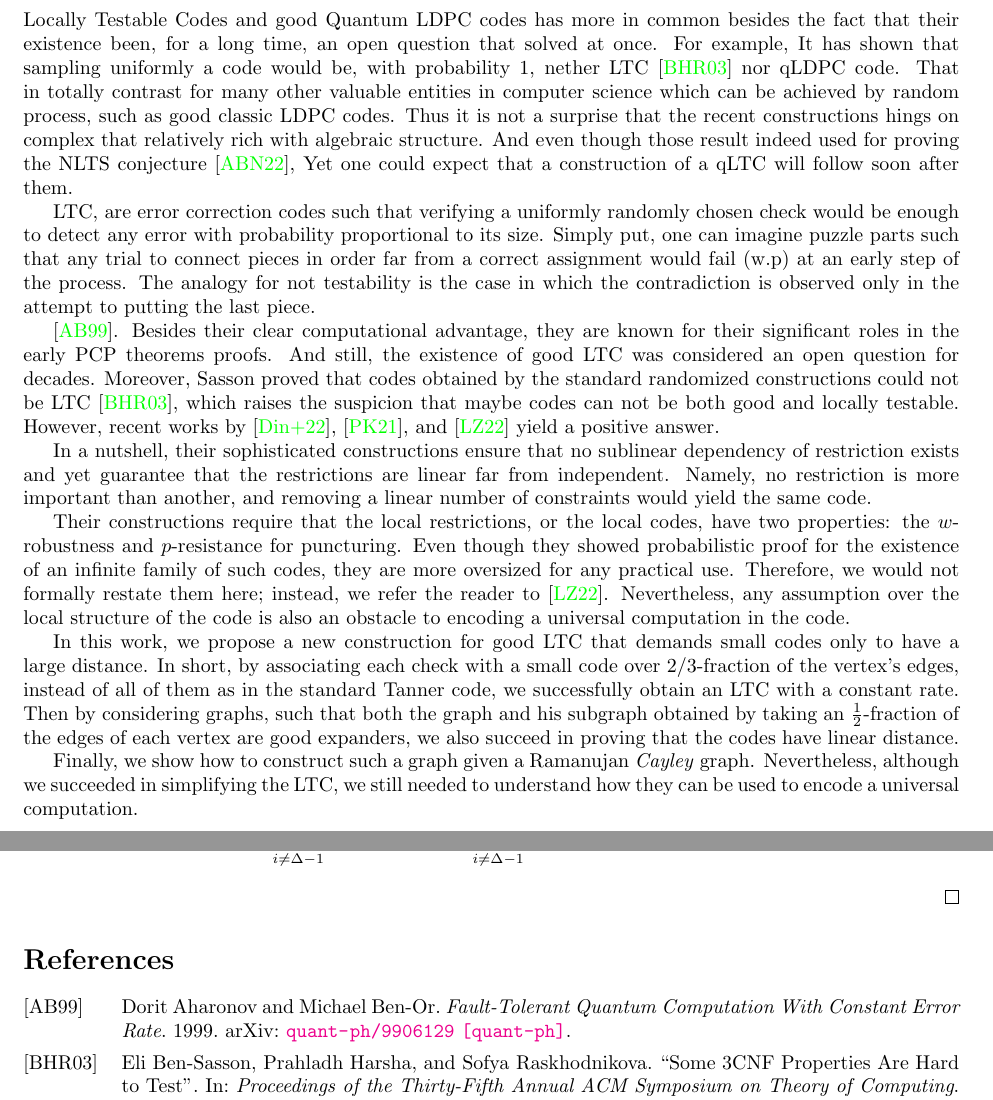
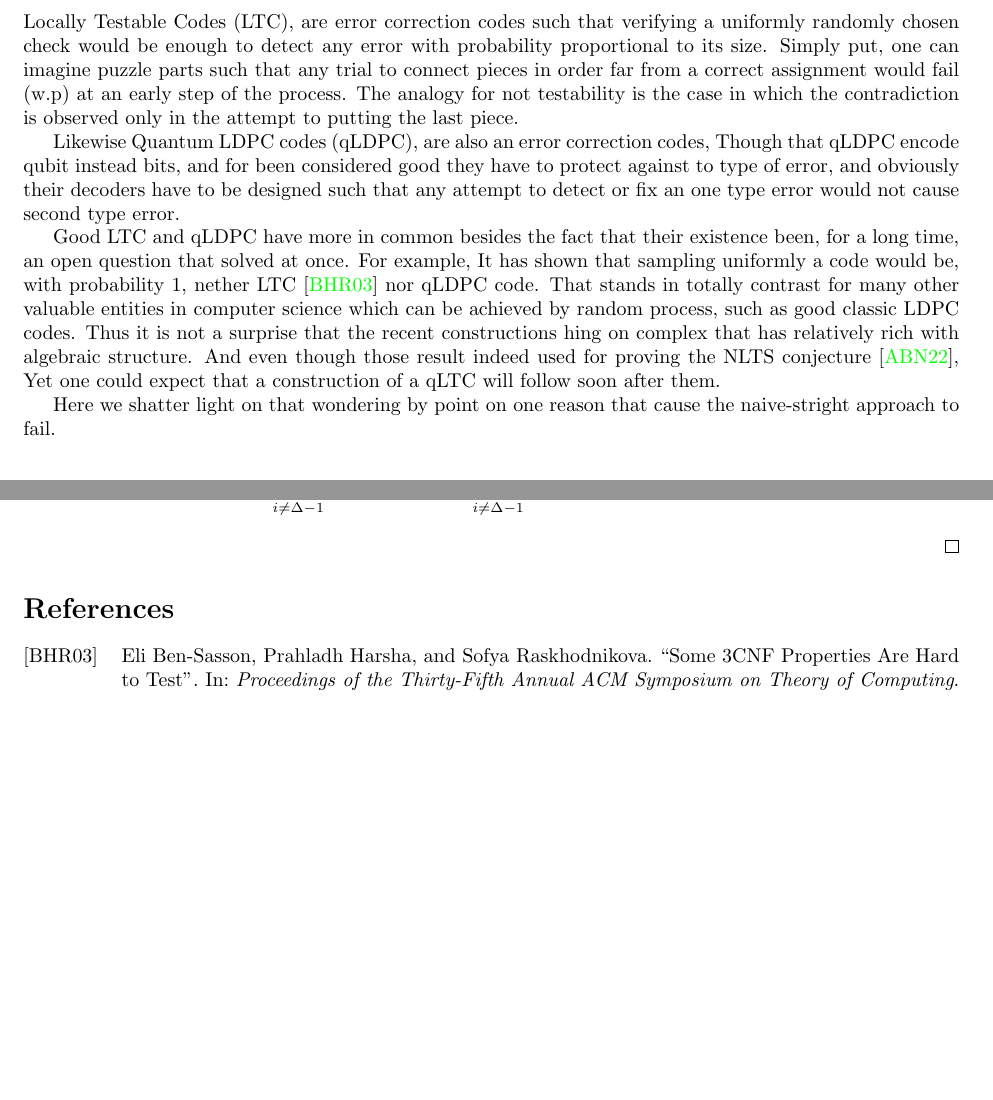
Before and after one commit to dudupo/Academic, a LaTeX paper (projects/NLTES_project/ltc_ldpc/poly_qldpc.tex): two parts of pages 1 and 3 of 3 before the commit and two parts of pages 1 and 2 of 3 after it, joined at a grey line, cut so that both start at the same text, the shorter picture padded with empty space. The pictures show the PDF file projects/pdfs/poly_qldpc.pdf that the author committed with the source.

Commit message:
compiling -Sun Apr  2 05:01:28 PM IDT 2023

```diff
--- a/projects/NLTES_project/ltc_ldpc/poly_qldpc.tex
+++ b/projects/NLTES_project/ltc_ldpc/poly_qldpc.tex
@@ -73 +73,2 @@ Locally Testable Codes and good Quantum LDPC codes has more in common besides th
 
+Likewise Quantum LDPC codes (qLDPC), are also an error correction codes, Though that qLDPC encode qubit instead bits, and for been considered good they have to protect against to type of error, and obviously their decoders have to be designed such that any attempt to detect or fix an one type error would not cause second type error.
@@ -75,14 +75,7 @@ LTC, are error correction codes such that verifying a uniformly randomly chosen
 
- \cite{aharonov1999}.
-Besides their clear computational advantage, they are known for their significant roles in the early PCP theorems proofs. And still, the existence of good LTC was considered an open question for decades. Moreover, Sasson proved that codes obtained by the standard randomized constructions could not be LTC \cite{Sasson}, which raises the suspicion that maybe codes can not be both good and locally testable. However, recent works by \cite{Dinur}, \cite{Pavel}, and \cite{leverrier2022quantum} yield a positive answer.
+Good LTC and qLDPC have more in common besides the fact that their existence been, for a long time, an open question that solved at once. For example, It has shown that sampling uniformly a code would be, with probability 1, nether LTC \cite{Sasson} nor qLDPC code. That stands in totally contrast for many other valuable entities in computer science which can be achieved by random process, such as good classic LDPC codes. Thus it is not a surprise that the recent constructions hing on complex that has relatively rich with algebraic structure. And even though those result indeed used for proving the NLTS conjecture \cite{anshu2022nlts}, Yet one could expect that a construction of a qLTC will follow soon after them.
 
-In a nutshell, their sophisticated constructions ensure that no sublinear dependency of restriction exists and yet guarantee that the restrictions are linear far from independent. Namely, no restriction is more important than another, and removing a linear number of constraints would yield the same code.
-
-Their constructions require that the local restrictions, or the local codes, have two properties: the $w$-robustness and $p$-resistance for puncturing. Even though they showed probabilistic proof for the existence of an infinite family of such codes, they are more oversized for any practical use. Therefore, we would not formally restate them here; instead, we refer the reader to \cite{leverrier2022quantum}. Nevertheless, any assumption over the local structure of the code is also an obstacle to encoding a universal computation in the code.
-
-In this work, we propose a new construction for good LTC that demands small codes only to have a large distance. In short, by associating each check with a small code over $2/3$-fraction of the vertex's edges, instead of all of them as in the standard Tanner code, we successfully obtain an LTC with a constant rate. Then by considering graphs, such that both the graph and his subgraph obtained by taking an $\frac{1}{2}$-fraction of the edges of each vertex are good expanders, we also succeed in proving that the codes have linear distance.
-
-Finally, we show how to construct such a graph given a Ramanujan \emph{Cayley} graph. Nevertheless, although we succeeded in simplifying the LTC, we still needed to understand how they can be used to encode a universal computation.
+Here we shatter light on that wondering by point on one reason that cause the naive-stright approach to fail.
 
 
 
```
Also changed, not shown: projects/pdfs/poly_qldpc.pdf, projects/NLTES_project/ltc_ldpc/poly_qldpc.tex (3 more changed lines).
